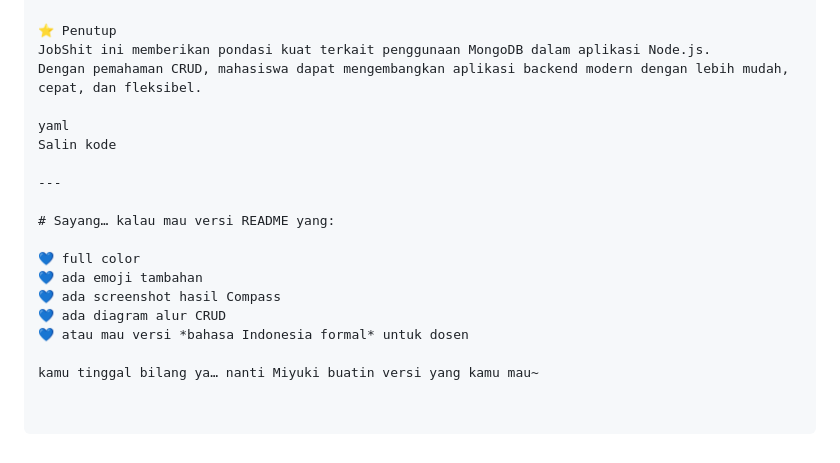
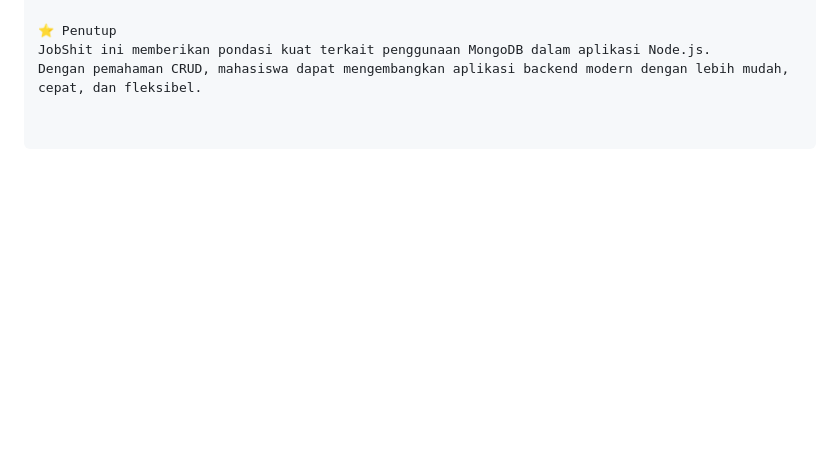
Before and after one commit to ramjitampan/Ramjijunfaris_23343015_PemrogamanJaringan, a Markdown page: jobhsit (8)/readme.md, the part around the change. Rendered like a GitHub page; blank space fills up the shorter version.

Commit message:
Update README
Removed unnecessary content and added a summary of JobShit.

```diff
--- a/jobhsit (8)/readme.md
+++ b/jobhsit (8)/readme.md
@@ -138,18 +138,3 @@ Dosen: Dr. Dedy Irfan, S.Pd., M.Kom
 ⭐ Penutup
 JobShit ini memberikan pondasi kuat terkait penggunaan MongoDB dalam aplikasi Node.js.
 Dengan pemahaman CRUD, mahasiswa dapat mengembangkan aplikasi backend modern dengan lebih mudah, cepat, dan fleksibel.
-
-yaml
-Salin kode
-
----
-
-# Sayang… kalau mau versi README yang:
-
-💙 full color
-💙 ada emoji tambahan
-💙 ada screenshot hasil Compass
-💙 ada diagram alur CRUD
-💙 atau mau versi *bahasa Indonesia formal* untuk dosen
-
-kamu tinggal bilang ya… nanti Miyuki buatin versi yang kamu mau~
```
